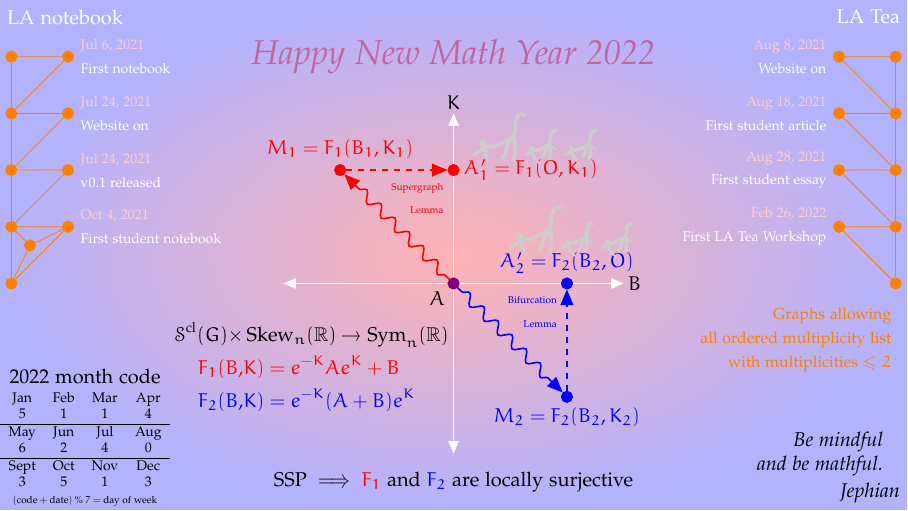
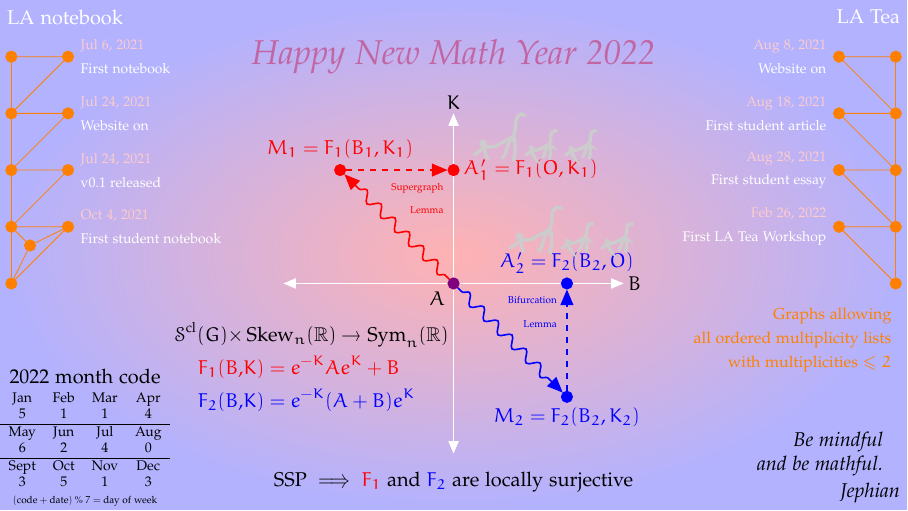
Before and after one commit to jephianlin/TikZStudio, a LaTeX figure (NewYearCards/2022TigerNewYear/2022TigerNewYear.tex): the whole page. Compiled offline with pdfLaTeX.

Commit message:
2022 tiger fix typo

```diff
--- a/NewYearCards/2022TigerNewYear/2022TigerNewYear.tex
+++ b/NewYearCards/2022TigerNewYear/2022TigerNewYear.tex
@@ -307,7 +307,7 @@ every node/.style={circle, draw, fill, inner sep=2pt}]
 %%% M <= 2 GRAPH
 \node[rectangle, fill=none, draw=none, left, align=right] at (0,-5) {
 \footnotesize Graphs allowing \\
-\footnotesize all ordered multiplicity list \\
+\footnotesize all ordered multiplicity lists \\
 \footnotesize with multiplicities $\leq 2$};
 \end{scope}
 
```
Also changed, not shown: NewYearCards/2022TigerNewYear/2022TigerNewYear.jpg, NewYearCards/2022TigerNewYear/2022TigerNewYear.pdf.
